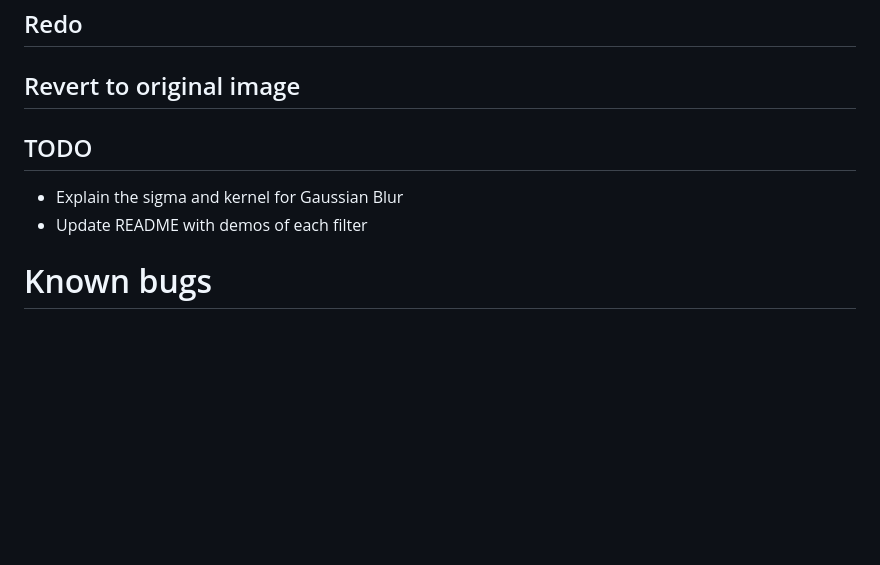
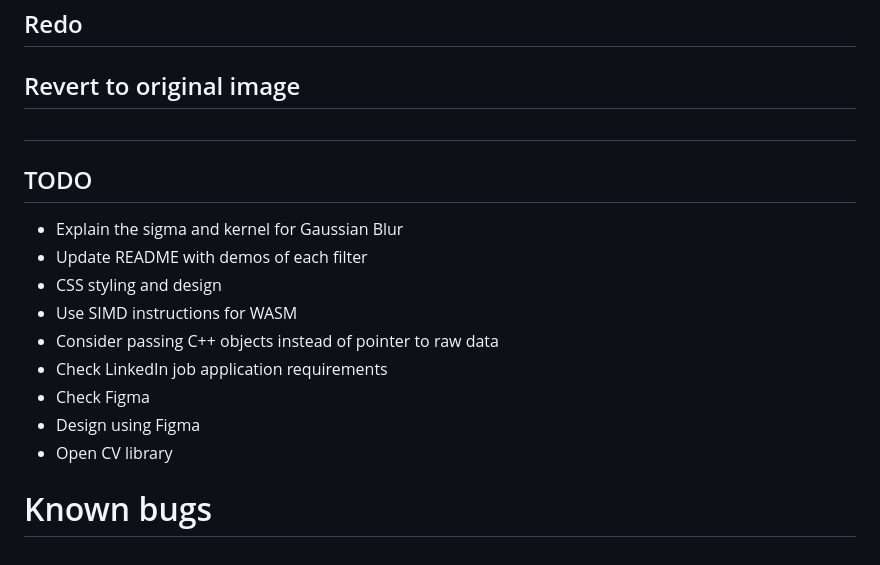
Before and after one commit to alicehe2003/ImageEditor, a Markdown page: README.md, the part around the change. Rendered like a GitHub page; blank space fills up the shorter version.

Commit message:
Notes in README

```diff
--- a/README.md
+++ b/README.md
@@ -72,10 +72,18 @@ Gaussian blur uses the Gaussian function to soften an image by smoothing pixel v
 
 ## Revert to original image
 
+##
+
 ## TODO
 
 - Explain the sigma and kernel for Gaussian Blur
 - Update README with demos of each filter
-
+- CSS styling and design
+- Use SIMD instructions for WASM
+- Consider passing C++ objects instead of pointer to raw data
+- Check LinkedIn job application requirements
+- Check Figma
+- Design using Figma
+- Open CV library
 
 # Known bugs
```
